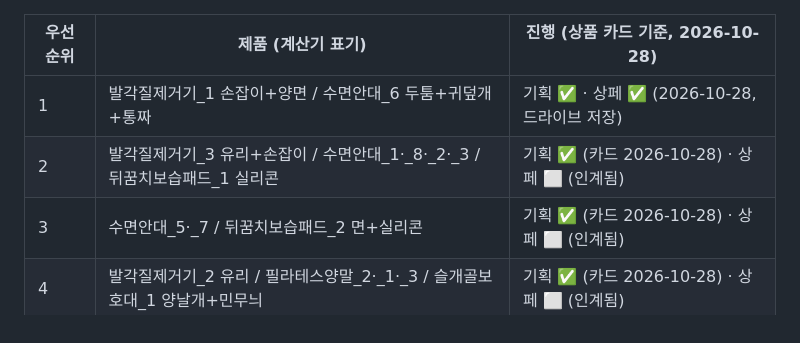
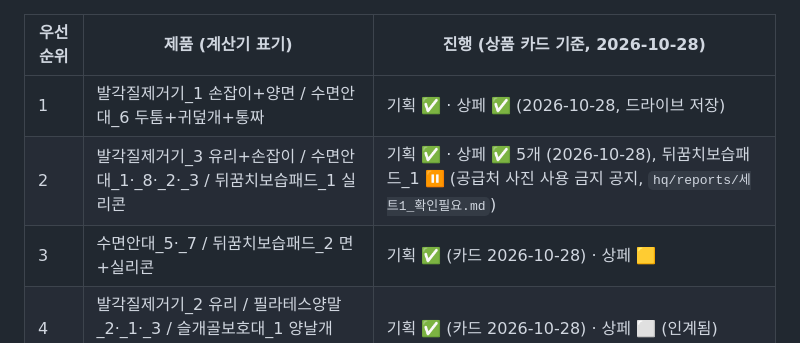
Before and after one commit to jsoh5412-dotcom/COUPANG, a Markdown page: ROADMAP.md, the part around the change. Drawn GitHub-style.

Commit message:
우선순위 2 상페 결과를 ROADMAP에 반영하고, 결정 41의 세트 1 확인필요 목록 신설(뒤꿈치보습패드-1 사진 사용 금지 공지 등 10건)
Co-Authored-By: Claude Opus 5.5 <noreply@anthropic.com>

```diff
--- a/ROADMAP.md
+++ b/ROADMAP.md
@@ -131,8 +131,8 @@
 | 우선순위 | 제품 (계산기 표기) | 진행 (상품 카드 기준, 2026-10-28) |
 |---|---|---|
 | 1 | 발각질제거기_1 손잡이+양면 / 수면안대_6 두툼+귀덮개+통짜 | 기획 ✅ · 상페 ✅ (2026-10-28, 드라이브 저장) |
-| 2 | 발각질제거기_3 유리+손잡이 / 수면안대_1·_8·_2·_3 / 뒤꿈치보습패드_1 실리콘 | 기획 ✅ (카드 2026-10-28) · 상페 ⬜ (인계됨) |
-| 3 | 수면안대_5·_7 / 뒤꿈치보습패드_2 면+실리콘 | 기획 ✅ (카드 2026-10-28) · 상페 ⬜ (인계됨) |
+| 2 | 발각질제거기_3 유리+손잡이 / 수면안대_1·_8·_2·_3 / 뒤꿈치보습패드_1 실리콘 | 기획 ✅ · 상페 ✅ 5개 (2026-10-28), 뒤꿈치보습패드_1 ⏸ (공급처 사진 사용 금지 공지, `hq/reports/세트1_확인필요.md`) |
+| 3 | 수면안대_5·_7 / 뒤꿈치보습패드_2 면+실리콘 | 기획 ✅ (카드 2026-10-28) · 상페 🟨 |
 | 4 | 발각질제거기_2 유리 / 필라테스양말_2·_1·_3 / 슬개골보호대_1 양날개+민무늬 | 기획 ✅ (카드 2026-10-28) · 상페 ⬜ (인계됨) |
 | 5 | 발각질제거기_4 스톤형 | 기획 ✅ (카드 2026-10-28) · 상페 ⬜ (인계됨) |
 
```
Also changed, not shown: hq/reports/세트1_확인필요.md (added, +25 -0 lines).
